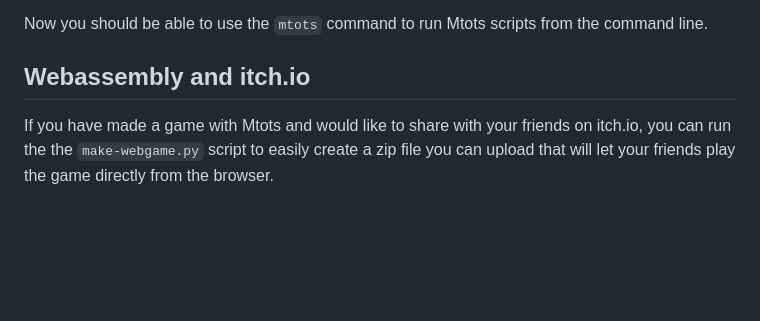
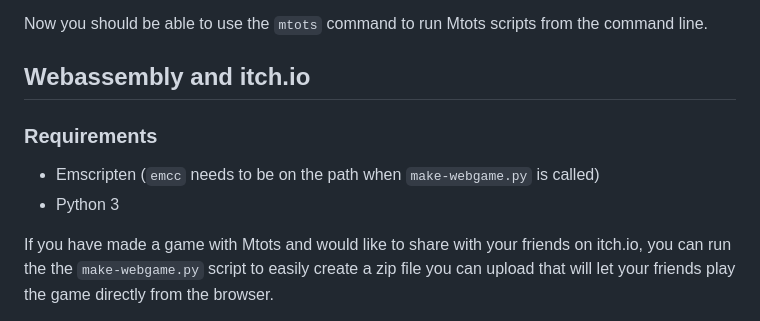
Before and after one commit to mtots/mtots, a Markdown page: README.md, the part around the change. Rendered like a GitHub page; blank space fills up the shorter version.

Commit message:
README: Webassembly build requirements

```diff
--- a/README.md
+++ b/README.md
@@ -130,6 +130,10 @@ Now you should be able to use the `mtots` command to run Mtots scripts from the
 
 ## Webassembly and itch.io
 
+### Requirements
+* Emscripten (`emcc` needs to be on the path when `make-webgame.py` is called)
+* Python 3
+
 If you have made a game with Mtots and would like to share with your friends on itch.io,
 you can run the the `make-webgame.py` script to easily create a zip file you can upload
 that will let your friends play the game directly from the browser.
```
